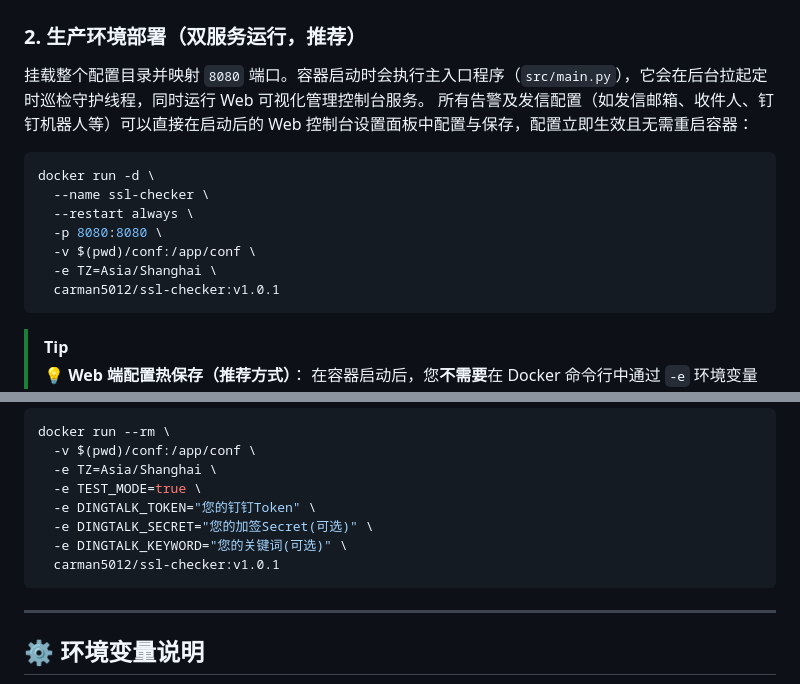
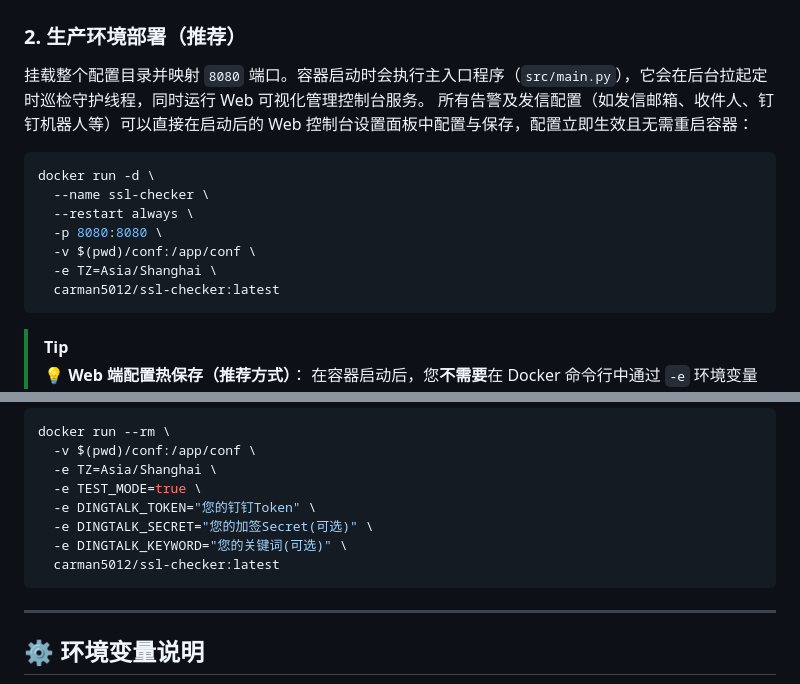
Before and after one commit to CarMan5012/ssl-checker, a Markdown page: README.md, 2 parts joined by grey strips. GitHub-like rendering.

Commit message:
docs: 将说明文档中的镜像标签从 v1.0.1 统一修改为 latest

````diff
--- a/README.md
+++ b/README.md
@@ -44,7 +44,7 @@ EOF
 > 3. **自动去除协议头和后缀路径**：如果您输入了完整的 URL（例如 `https://github.com/path/to/page`），脚本会自动剥离并识别为 `github.com`；如果带端口（如 `https://my-site.local:8443/api`），则自动识别为 `my-site.local:8443`。
 > 4. **支持注释管理**：支持以 `#` 形式在行尾添加行内备注，或者单独成行作为整行注释，方便记录域名用途。
 
-### 2. 生产环境部署（双服务运行，推荐）
+### 2. 生产环境部署（推荐）
 挂载整个配置目录并映射 `8080` 端口。容器启动时会执行主入口程序（`src/main.py`），它会在后台拉起定时巡检守护线程，同时运行 Web 可视化管理控制台服务。
 所有告警及发信配置（如发信邮箱、收件人、钉钉机器人等）可以直接在启动后的 Web 控制台设置面板中配置与保存，配置立即生效且无需重启容器：
 
@@ -55,7 +55,7 @@ docker run -d \
   -p 8080:8080 \
   -v $(pwd)/conf:/app/conf \
   -e TZ=Asia/Shanghai \
-  carman5012/ssl-checker:v1.0.1
+  carman5012/ssl-checker:latest
 ```
 
 > [!TIP]
@@ -79,7 +79,7 @@ docker run --rm \
   -e DINGTALK_TOKEN="您的钉钉Token" \
   -e DINGTALK_SECRET="您的加签Secret(可选)" \
   -e DINGTALK_KEYWORD="您的关键词(可选)" \
-  carman5012/ssl-checker:v1.0.1
+  carman5012/ssl-checker:latest
 ```
 
 ---
````
Also changed, not shown: README.hub.docker.md (+2 -2 lines).
